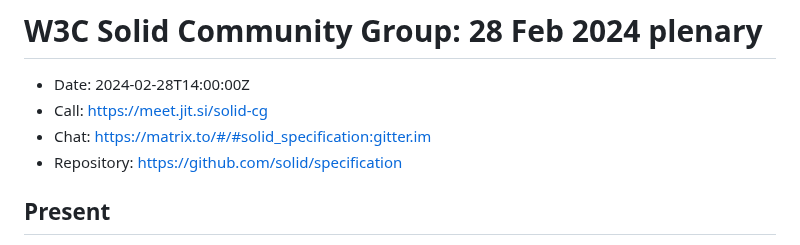
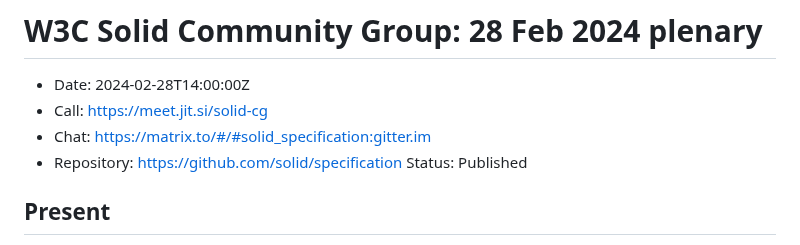
Before and after one commit to solid/specification, a Markdown page: meetings/2024-02-28.md, the part around the change. GitHub-like rendering.

Commit message:
Update meetings/2024-02-28.md
Co-authored-by: Sarven Capadisli <info@csarven.ca>

```diff
--- a/meetings/2024-02-28.md
+++ b/meetings/2024-02-28.md
@@ -4,6 +4,7 @@
 * Call: https://meet.jit.si/solid-cg
 * Chat: https://matrix.to/#/#solid_specification:gitter.im
 * Repository: https://github.com/solid/specification
+Status: Published
 
 ## Present
 * [Michiel de Jong](https://michielbdejong.com)
```
